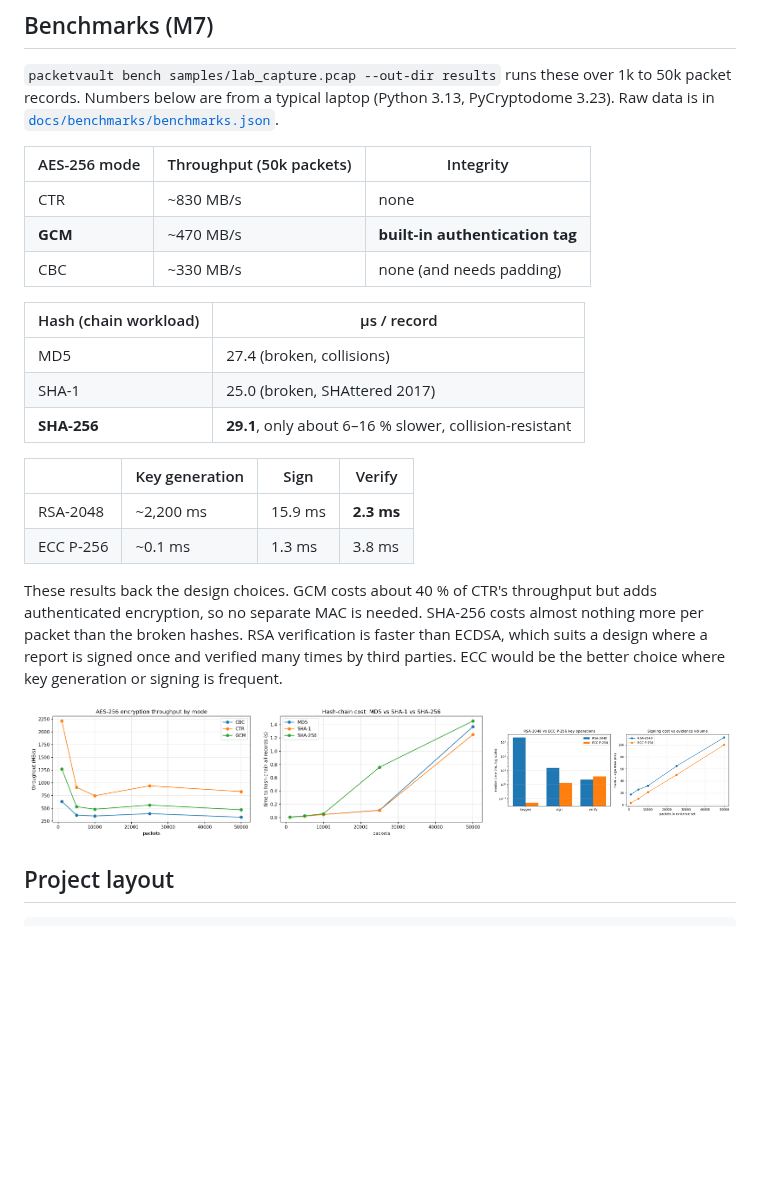
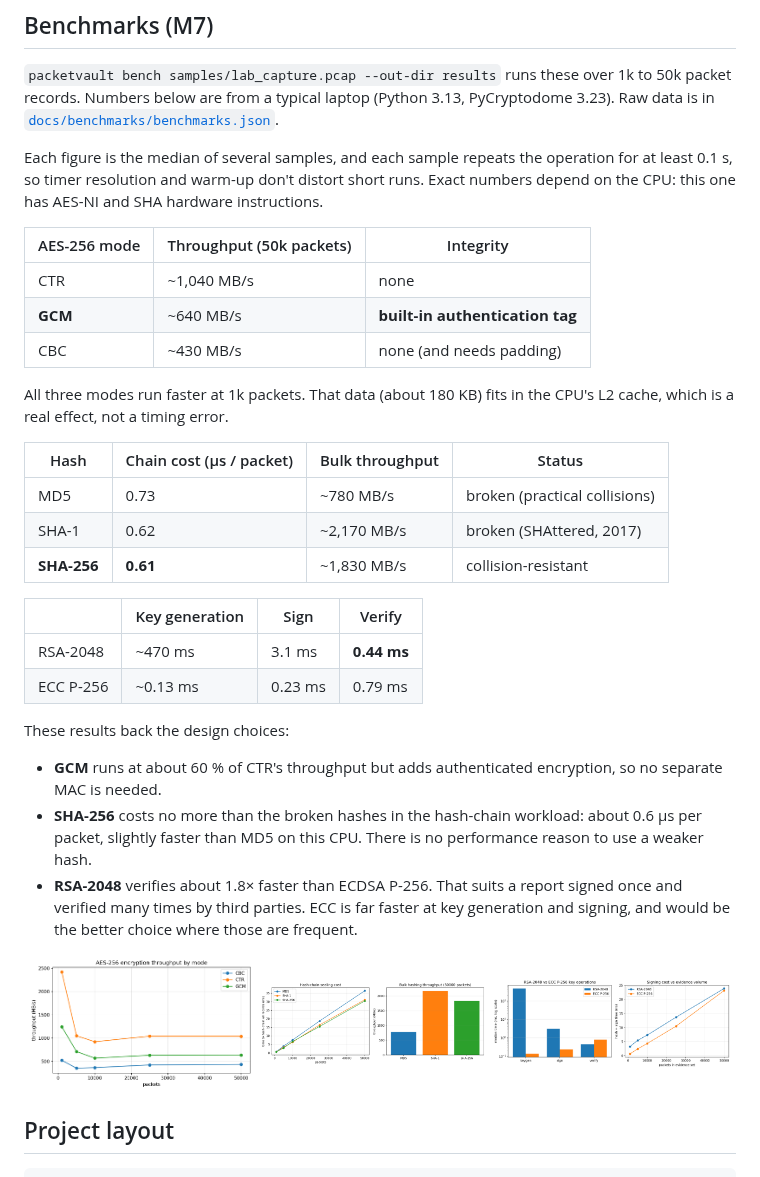
Before and after one commit to GuptaAnvesha/packetvault, a Markdown page: README.md, the part around the change. Rendered like a GitHub page; pictures changed too: docs/benchmarks/bench_aes_modes.png, docs/benchmarks/bench_hashes.png, docs/benchmarks/bench_rsa_vs_ecc.png; blank space fills up the shorter version.

```diff
--- a/README.md
+++ b/README.md
@@ -125,24 +125,32 @@ The detector scores precision 1.0, recall 1.0 and F1 1.0. With `--threshold 50`
 
 `packetvault bench samples/lab_capture.pcap --out-dir results` runs these over 1k to 50k packet records. Numbers below are from a typical laptop (Python 3.13, PyCryptodome 3.23). Raw data is in [`docs/benchmarks/benchmarks.json`](docs/benchmarks/benchmarks.json).
 
+Each figure is the median of several samples, and each sample repeats the operation for at least 0.1 s, so timer resolution and warm-up don't distort short runs. Exact numbers depend on the CPU: this one has AES-NI and SHA hardware instructions.
+
 | AES-256 mode | Throughput (50k packets) | Integrity |
 |---|---|---|
-| CTR | ~830 MB/s | none |
-| **GCM** | ~470 MB/s | **built-in authentication tag** |
-| CBC | ~330 MB/s | none (and needs padding) |
+| CTR | ~1,040 MB/s | none |
+| **GCM** | ~640 MB/s | **built-in authentication tag** |
+| CBC | ~430 MB/s | none (and needs padding) |
 
-| Hash (chain workload) | µs / record |
-|---|---|
-| MD5 | 27.4 (broken, collisions) |
-| SHA-1 | 25.0 (broken, SHAttered 2017) |
-| **SHA-256** | **29.1**, only about 6–16 % slower, collision-resistant |
+All three modes run faster at 1k packets. That data (about 180 KB) fits in the CPU's L2 cache, which is a real effect, not a timing error.
+
+| Hash | Chain cost (µs / packet) | Bulk throughput | Status |
+|---|---|---|---|
+| MD5 | 0.73 | ~780 MB/s | broken (practical collisions) |
+| SHA-1 | 0.62 | ~2,170 MB/s | broken (SHAttered, 2017) |
+| **SHA-256** | **0.61** | ~1,830 MB/s | collision-resistant |
 
 | | Key generation | Sign | Verify |
 |---|---|---|---|
-| RSA-2048 | ~2,200 ms | 15.9 ms | **2.3 ms** |
-| ECC P-256 | ~0.1 ms | 1.3 ms | 3.8 ms |
+| RSA-2048 | ~470 ms | 3.1 ms | **0.44 ms** |
+| ECC P-256 | ~0.13 ms | 0.23 ms | 0.79 ms |
 
-These results back the design choices. GCM costs about 40 % of CTR's throughput but adds authenticated encryption, so no separate MAC is needed. SHA-256 costs almost nothing more per packet than the broken hashes. RSA verification is faster than ECDSA, which suits a design where a report is signed once and verified many times by third parties. ECC would be the better choice where key generation or signing is frequent.
+These results back the design choices:
+
+- **GCM** runs at about 60 % of CTR's throughput but adds authenticated encryption, so no separate MAC is needed.
+- **SHA-256** costs no more than the broken hashes in the hash-chain workload: about 0.6 µs per packet, slightly faster than MD5 on this CPU. There is no performance reason to use a weaker hash.
+- **RSA-2048** verifies about 1.8× faster than ECDSA P-256. That suits a report signed once and verified many times by third parties. ECC is far faster at key generation and signing, and would be the better choice where those are frequent.
 
 <p align="center">
   <img src="docs/benchmarks/bench_aes_modes.png" width="32%">
```
Also changed, not shown: docs/DEMO_GUIDE.md (added, +146 -0 lines), 4 other files.
